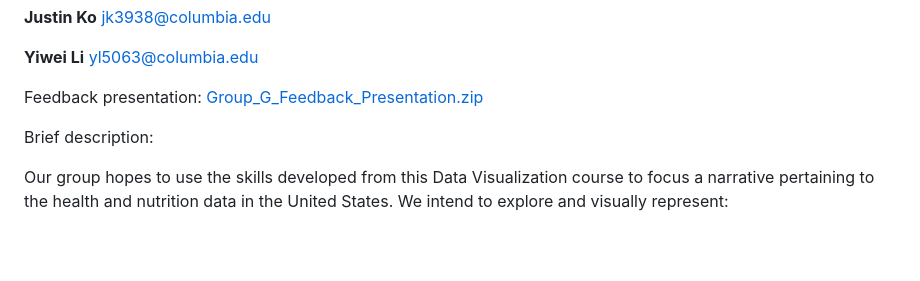
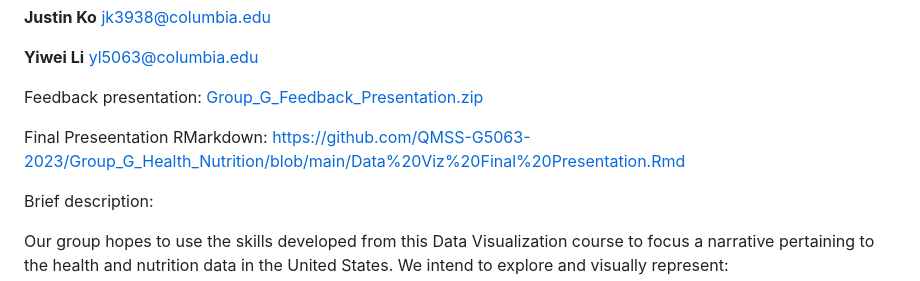
Before and after one commit to QMSS-G5063-2023/Group_G_Health_Nutrition, a Markdown page: README.md, the part around the change. GitHub-like rendering; blank space fills up the shorter version.

```diff
--- a/README.md
+++ b/README.md
@@ -18,6 +18,8 @@ yl5063@columbia.edu
 
 
 Feedback presentation: [Group_G_Feedback_Presentation.zip](https://github.com/QMSS-G5063-2023/Group_G_Health_Nutrition/files/11380309/Group_G_Feedback_Presentation.zip)
+
+Final Preseentation RMarkdown: https://github.com/QMSS-G5063-2023/Group_G_Health_Nutrition/blob/main/Data%20Viz%20Final%20Presentation.Rmd
 
 Brief description:
 
```
